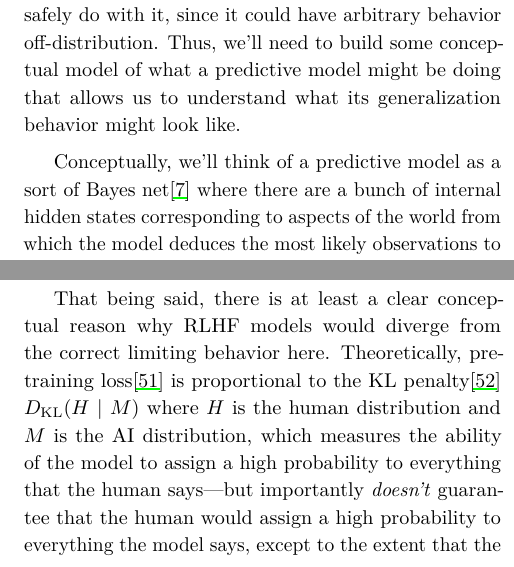
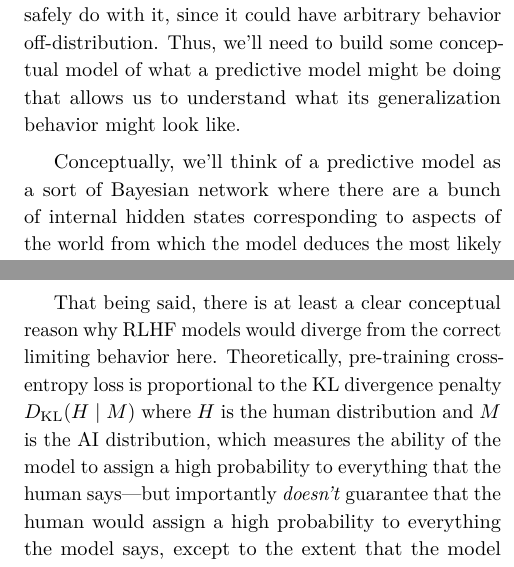
Before and after one commit to evhub/conditioning-predictive-models, a LaTeX document (conditioning.tex): two parts of the columns of pages 3 and 43 of 57, joined at a grey line, cut so that both start at the same text. Compiled offline with pdfLaTeX.

Commit message:
Remove wikipedia cites

```diff
--- a/conditioning.tex
+++ b/conditioning.tex
@@ -172,7 +172,7 @@ Note that an important part of the ``just trying to predict the future'' assumpt
 
 To understand what sort of things we might be able to do with a predictive model, we first need to understand how such a predictive model might generalize. If we know nothing about our model other than that it was trained on a prediction task, there is nothing we can safely do with it, since it could have arbitrary behavior off-distribution. Thus, we'll need to build some conceptual model of what a predictive model might be doing that allows us to understand what its generalization behavior might look like.
 
-Conceptually, we'll think of a predictive model as a sort of Bayes net\cite{wikipedia_bayesian_network} where there are a bunch of internal hidden states corresponding to aspects of the world from which the model deduces the most likely observations to predict. Furthermore, we'll imagine that, in the case of the ELK predictor, hidden states extend arbitrarily into the future so that the model is capable of generalizing to future camera outputs.
+Conceptually, we'll think of a predictive model as a sort of Bayesian network where there are a bunch of internal hidden states corresponding to aspects of the world from which the model deduces the most likely observations to predict. Furthermore, we'll imagine that, in the case of the ELK predictor, hidden states extend arbitrarily into the future so that the model is capable of generalizing to future camera outputs.
 
 \begin{figure}[h!]
   \centering
@@ -1151,7 +1151,7 @@ One concrete difference between RL fine-tuned models and pre-trained models that
 
 On its own, such a phenomenon isn't necessarily problematic---but it is a way in which RL fine-tuned models systematically diverge from pre-trained models, and in a way that they shouldn't diverge in the Korbak et al. limit. Thus, this phenomenon is at least suggestive of RL fine-tuned models potentially having other systematic differences---both from pre-trained models and from the Korbak et al. limit---that might be more problematic.
 
-That being said, there is at least a clear conceptual reason why RLHF models would diverge from the correct limiting behavior here. Theoretically, pre-training loss\cite{cross_entropy} is proportional to the KL penalty\cite{kl_divergence} $D_\text{KL}(H ~|~ M)$ where $H$ is the human distribution and $M$ is the AI distribution, which measures the ability of the model to assign a high probability to everything that the human says---but importantly \textit{doesn't} guarantee that the human would assign a high probability to everything the model says, except to the extent that the model ends up assigning slightly too low probabilities to the human text because it's distributing its probability mass elsewhere. As a result, pre-trained models have a very wide variety of outputs, including those that no human would ever say. RLHF loss, on the other hand---if we think of ``human approval'' as measuring probability on the human distribution---is proportional to the \textit{opposite} KL penalty $D_\text{KL}(M ~|~ H)$, which measures whether the human would assign a high probability to everything the model says---but doesn't guarantee (except in the limit) that the model actually says everything the human would say.
+That being said, there is at least a clear conceptual reason why RLHF models would diverge from the correct limiting behavior here. Theoretically, pre-training cross-entropy loss is proportional to the KL divergence penalty $D_\text{KL}(H ~|~ M)$ where $H$ is the human distribution and $M$ is the AI distribution, which measures the ability of the model to assign a high probability to everything that the human says---but importantly \textit{doesn't} guarantee that the human would assign a high probability to everything the model says, except to the extent that the model ends up assigning slightly too low probabilities to the human text because it's distributing its probability mass elsewhere. As a result, pre-trained models have a very wide variety of outputs, including those that no human would ever say. RLHF loss, on the other hand---if we think of ``human approval'' as measuring probability on the human distribution---is proportional to the \textit{opposite} KL penalty $D_\text{KL}(M ~|~ H)$, which measures whether the human would assign a high probability to everything the model says---but doesn't guarantee (except in the limit) that the model actually says everything the human would say.
 
 We don't think it's particularly necessary for safety research effort to go into the sub-problem of mode collapse, as it's also an issue for capabilities researchers and we expect the solutions they develop to naturally translate into the safety applications of interest. Furthermore, we think mode collapse might even be a desirable property from a safety perspective---and thus in fact an argument in favor of RLHF---since having a model that spreads its probability mass around enough to often say things that no human would ever say could be a serious problem if you're trying to get your model to actively predict humans.
 
```
Also changed, not shown: posts.md (+1 -1 lines), conditioning.pdf, conditioning.tex (2 more changed lines).
